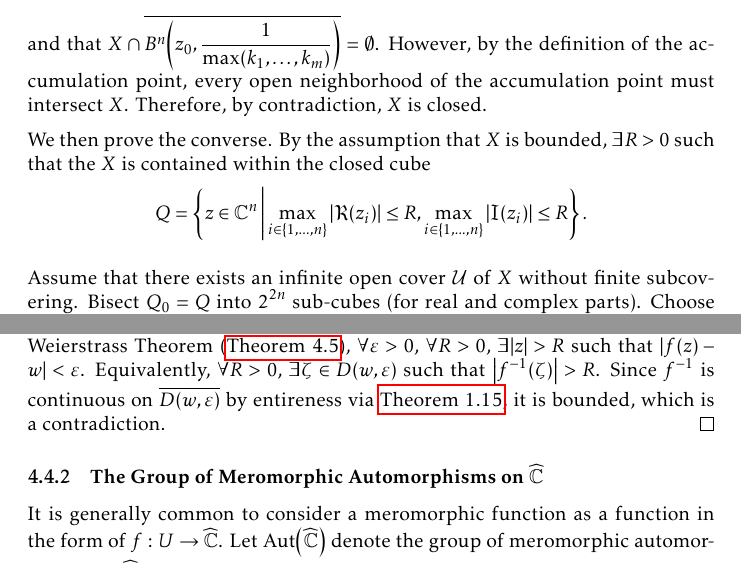
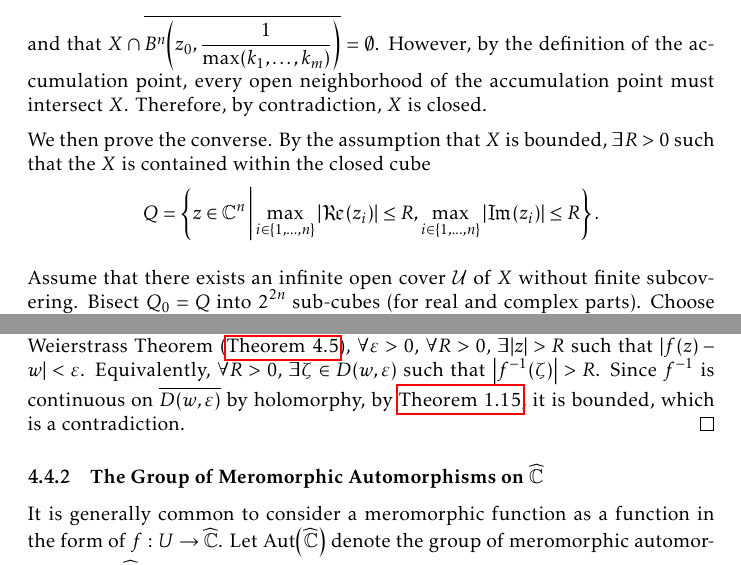
Before and after one commit to slipperking/complex-analysis-latex, a LaTeX document (main.tex): two parts of pages 4 and 92 of 150, joined at a grey line, cut so that both start at the same text. Compiled offline with pdfLaTeX.

Commit message:
overleaf_to_git (Thu Aug  7 15:25:31 2025 -0700): update main.tex from r19275 to r19280

```diff
--- a/main.tex
+++ b/main.tex
@@ -5,7 +5,7 @@
 \usetikzlibrary{decorations.markings, calc, arrows.meta, hobby, intersections, decorations.pathreplacing, calligraphy, patterns}
 \usepackage{pifont}
 \usepackage[labelfont=bf, textfont=it]{caption}
-\usepackage[classicReIm]{kpfonts}
+\usepackage{kpfonts}
 \let\kpfontsRe\Re
 \let\kpfontsIm\Im
 \usepackage{physics}
@@ -2216,7 +2216,7 @@ In complex analysis, three main sets of interest are \(\mathbb{D}\), \(\mathbb{C
 
     Since \(f^{-1}\in\Aut(\mathbb{C})\), it is true that \(\qty(f^{-1})'\) is entire. Since \(\qty(f^{-1})'=\frac{1}{f'\qty(f^{-1})}\), it follows that \(f'\) has no zeros in \(\mathbb{C}\). By the Fundamental Theorem of Algebra (\autoref{thm:fundamentaltheoremofalgebra}), if \(m>1\), then \(f'\) has a complex zero, which is a contradiction. Hence, \(f\) must be linear, and all functions in \(\Aut(\mathbb{C})\) are in the form of \(az+b\), where \(a\in\mathbb{C}^*\), \(b\in\mathbb{C}\) are constants. In other words, any holomorphic automorphism on \(\mathbb{C}\) is a composition of a rotation, a dilation, and a translation.
 
-    We will now prove the primary assumption; the singularity at \(z=\infty\) cannot be an essential singularity of \(f(z)\). Let \(w\in\mathbb{C}\) be arbitrary. Then by the Casorati--Weierstrass Theorem (\autoref{thm:casoratiweierstrass}), \(\forall\varepsilon>0\), \(\forall R>0\), \(\exists |z|>R\) such that \(|f(z)-w|<\varepsilon\). Equivalently, \(\forall R>0\), \(\exists\zeta\in D(w,\varepsilon)\) such that \(\abs{f^{-1}(\zeta)}>R\). Since \(f^{-1}\) is continuous on \(\overline{D(w,\varepsilon)}\) by entireness via \autoref{thm:continuousfunctionboundedoncompact}, it is bounded, which is a contradiction.
+    We will now prove the primary assumption; the singularity at \(z=\infty\) cannot be an essential singularity of \(f(z)\). Let \(w\in\mathbb{C}\) be arbitrary. Then by the Casorati--Weierstrass Theorem (\autoref{thm:casoratiweierstrass}), \(\forall\varepsilon>0\), \(\forall R>0\), \(\exists |z|>R\) such that \(|f(z)-w|<\varepsilon\). Equivalently, \(\forall R>0\), \(\exists\zeta\in D(w,\varepsilon)\) such that \(\abs{f^{-1}(\zeta)}>R\). Since \(f^{-1}\) is continuous on \(\overline{D(w,\varepsilon)}\) by holomorphy, by \autoref{thm:continuousfunctionboundedoncompact}, it is bounded, which is a contradiction.
 \end{proof}
 \subsubsection{The Group of Meromorphic Automorphisms on \texorpdfstring{\(\extcomplex\)}{the Extended Complex Plane}}
 It is generally common to consider a meromorphic function as a function in the form of \(f:U\to\extcomplex\). Let \(\Aut\qty(\extcomplex)\) denote the group of meromorphic automorphisms on \(\extcomplex\).
```
